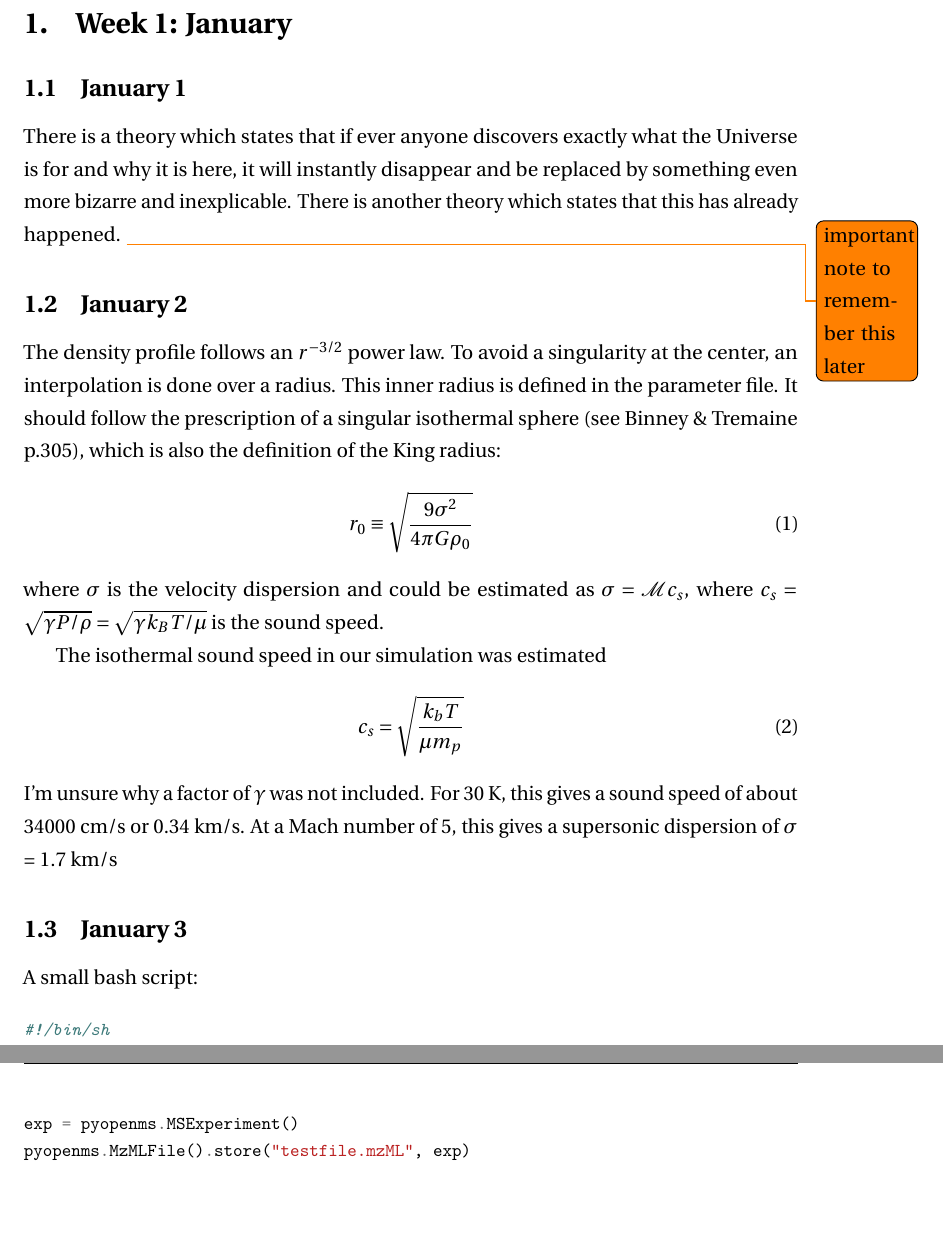
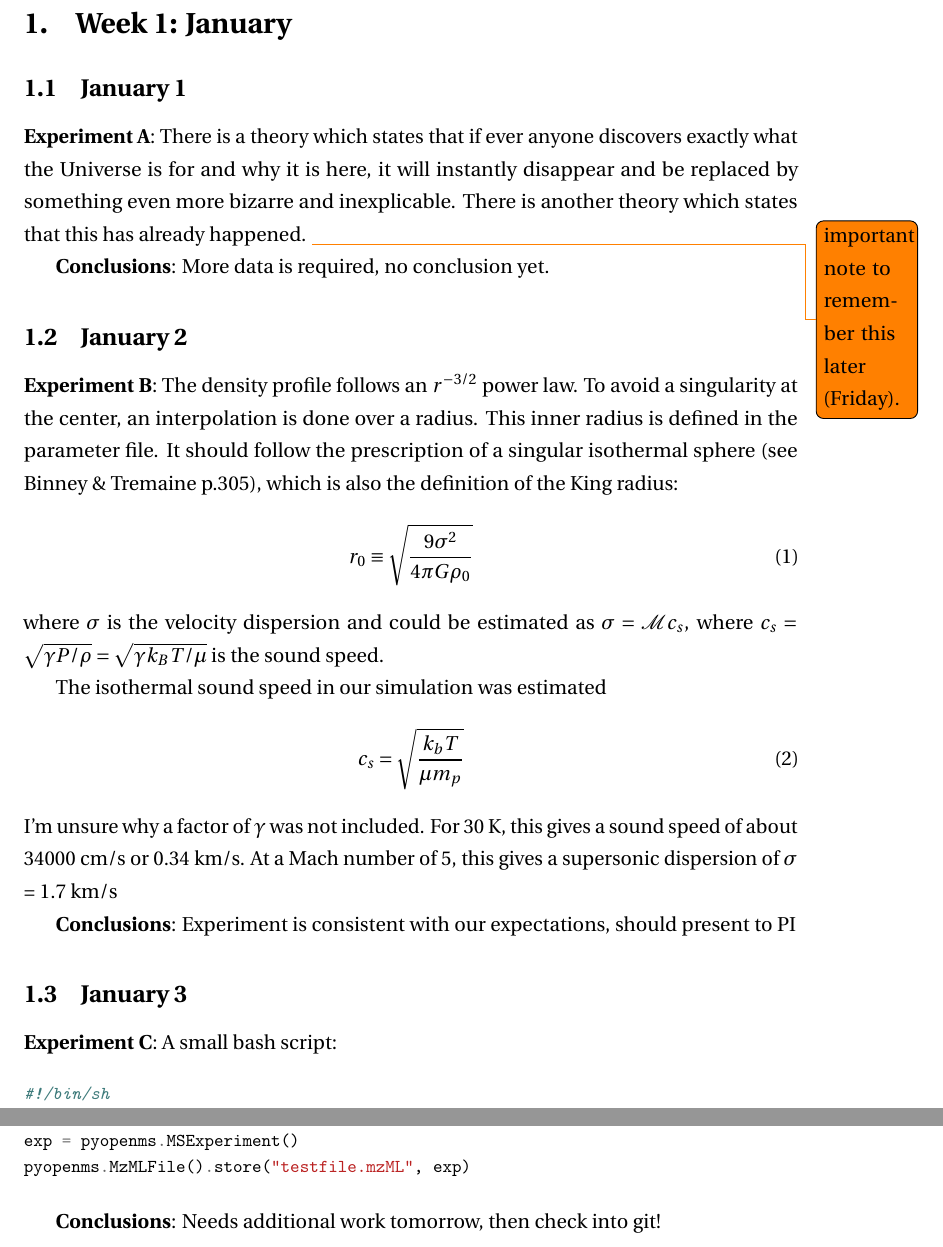
Before and after one commit to Roestlab/Labnotebook-Template, a LaTeX document (main.tex): two parts of pages 3 and 4 of 4, joined at a grey line, cut so that both start at the same text, the shorter picture padded with empty space. Compiled offline with pdfLaTeX.

Commit message:
Updates from ShareLaTeX

```diff
--- a/main.tex
+++ b/main.tex
@@ -111,11 +109,15 @@
 \section{Week 1: January}
 \subsection{January 1}
 
+\textbf{Experiment A}:
 There is a theory which states that if ever anyone discovers exactly what the Universe is for and why it is here, it will instantly disappear and be replaced by something even more bizarre and inexplicable.
-There is another theory which states that this has already happened. \todo{important note to remember this later}
+There is another theory which states that this has already happened. \todo{important note to remember this later (Friday).}
+
+\textbf{Conclusions}: More data is required, no conclusion yet.
 
 \subsection{January 2}
 
+\textbf{Experiment B}:
 The density profile follows an $r^{-3/2}$ power law. To avoid a singularity at the center, an interpolation is done over a radius. This inner radius is defined in the parameter file. It should follow the prescription of a singular isothermal sphere (see Binney \& Tremaine p.305), which is also the definition of the King radius:
 \begin{equation}
 r_0 \equiv \sqrt{\frac{9\sigma^2}{4\pi G\rho_0}}
@@ -128,9 +130,10 @@ c_s = \sqrt{\frac{k_b T}{\mu m_p}}
 \end{equation}
 I'm unsure why a factor of $\gamma$ was not included. For 30 K, this gives a sound speed of about 34000 cm/s or 0.34 km/s. At a Mach number of 5, this gives a supersonic dispersion of $\sigma$ = 1.7 km/s
 
+\textbf{Conclusions}: Experiment is consistent with our expectations, should present to PI
 
 \subsection{January 3}
-
+\textbf{Experiment C}:
 A small bash script:
 
 \begin{minted}[fontsize=\footnotesize]{bash}
@@ -150,4 +153,6 @@ exp = pyopenms.MSExperiment()
 pyopenms.MzMLFile().store("testfile.mzML", exp)
 \end{minted}
 
+\textbf{Conclusions}: Needs additional work tomorrow, then check into git!
+
 \end{document}
```
Also changed, not shown: main.tex (2 more changed lines).
